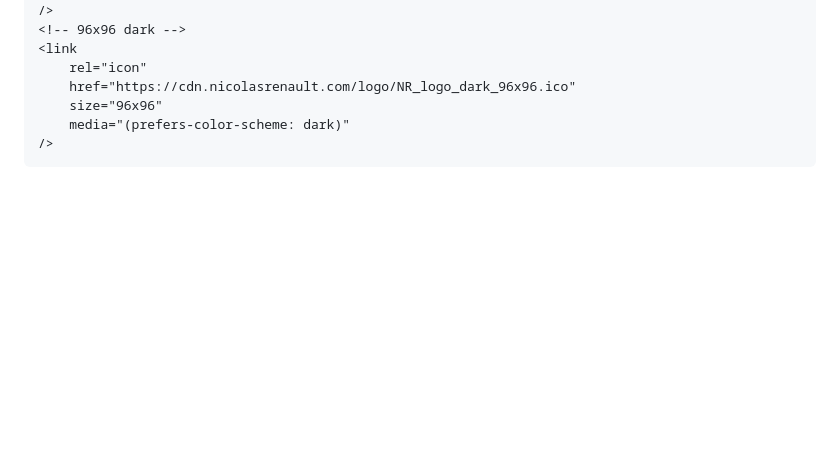
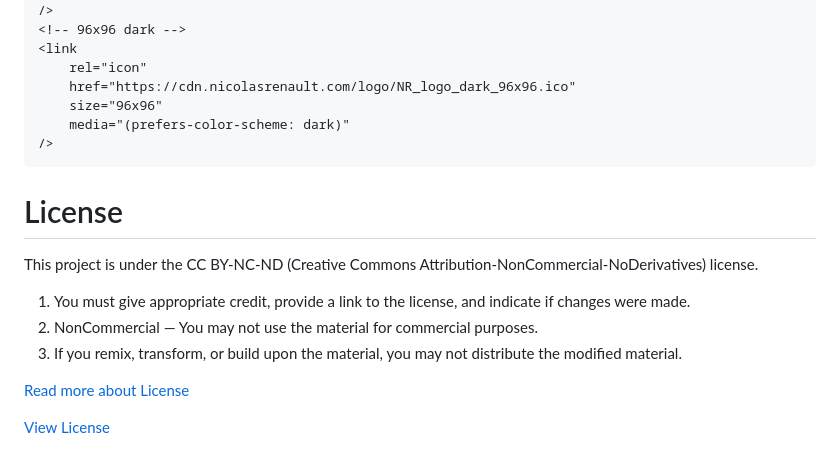
Before and after one commit to NicolasRenault/logo, a Markdown page: README.md, the part around the change. GitHub-like rendering; blank space fills up the shorter version.

Commit message:
Add licence informations
CC BY-NC-ND (Creative Commons Attribution-NonCommercial-NoDerivatives) license

````diff
--- a/README.md
+++ b/README.md
@@ -144,3 +144,14 @@ All the favicon links for sizes 16x16, 32x32, and 96x96 for light and dark color
 	media="(prefers-color-scheme: dark)"
 />
 ```
+
+# License
+<!-- https://gitthub.com/juxtopposed/realtimecolors/blob/main/README.md -->
+This project is under the CC BY-NC-ND (Creative Commons Attribution-NonCommercial-NoDerivatives) license.
+1. You must give appropriate credit, provide a link to the license, and indicate if changes were made.
+2. NonCommercial — You may not use the material for commercial purposes.
+3. If you remix, transform, or build upon the material, you may not distribute the modified material.
+
+[Read more about License](https://creativecommons.org/licenses/by-nc-nd/4.0/)
+
+[View License](https://github.com/NicolasRenault/logo/blob/main/LICENSE.md)
````
